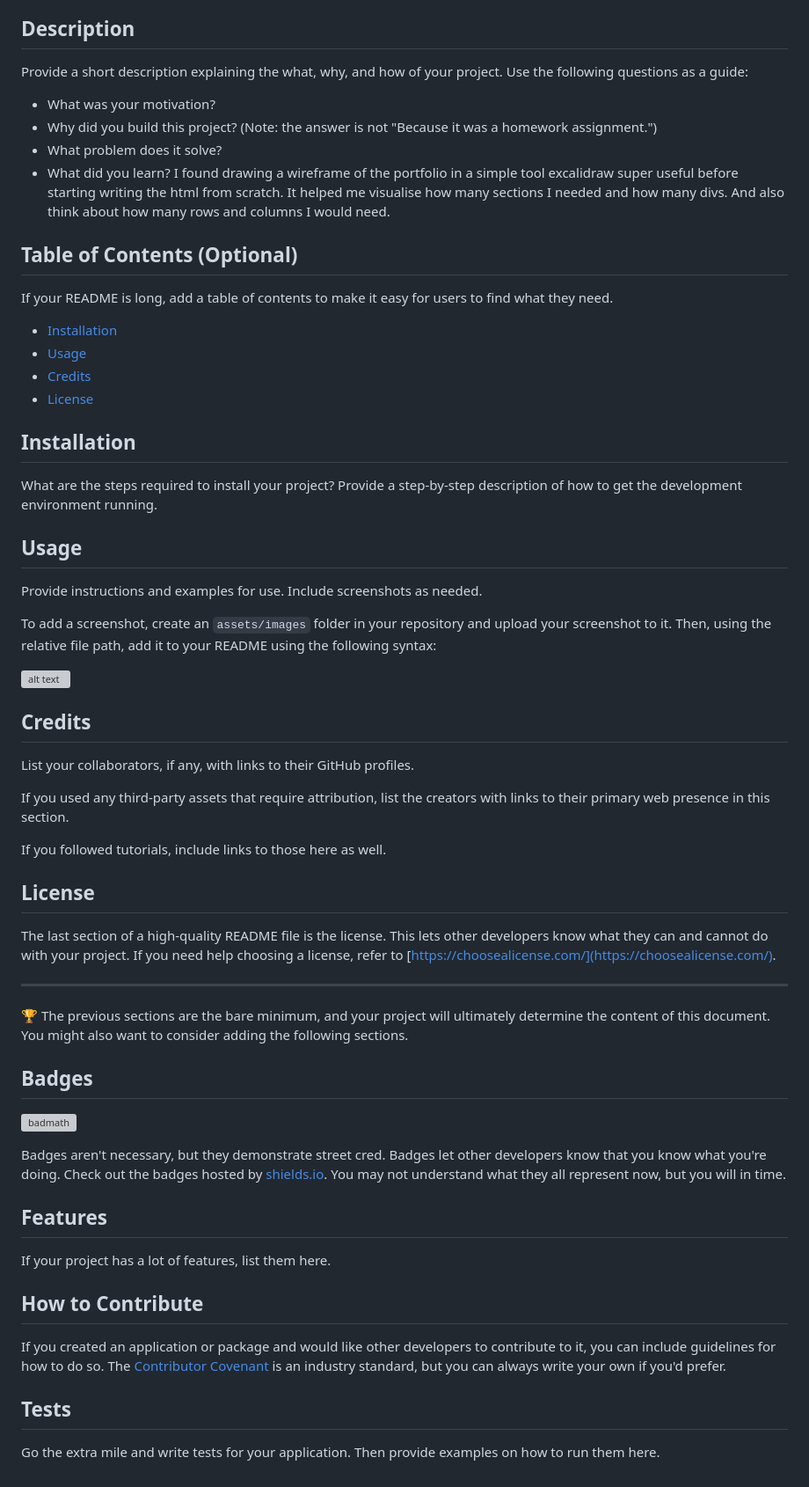
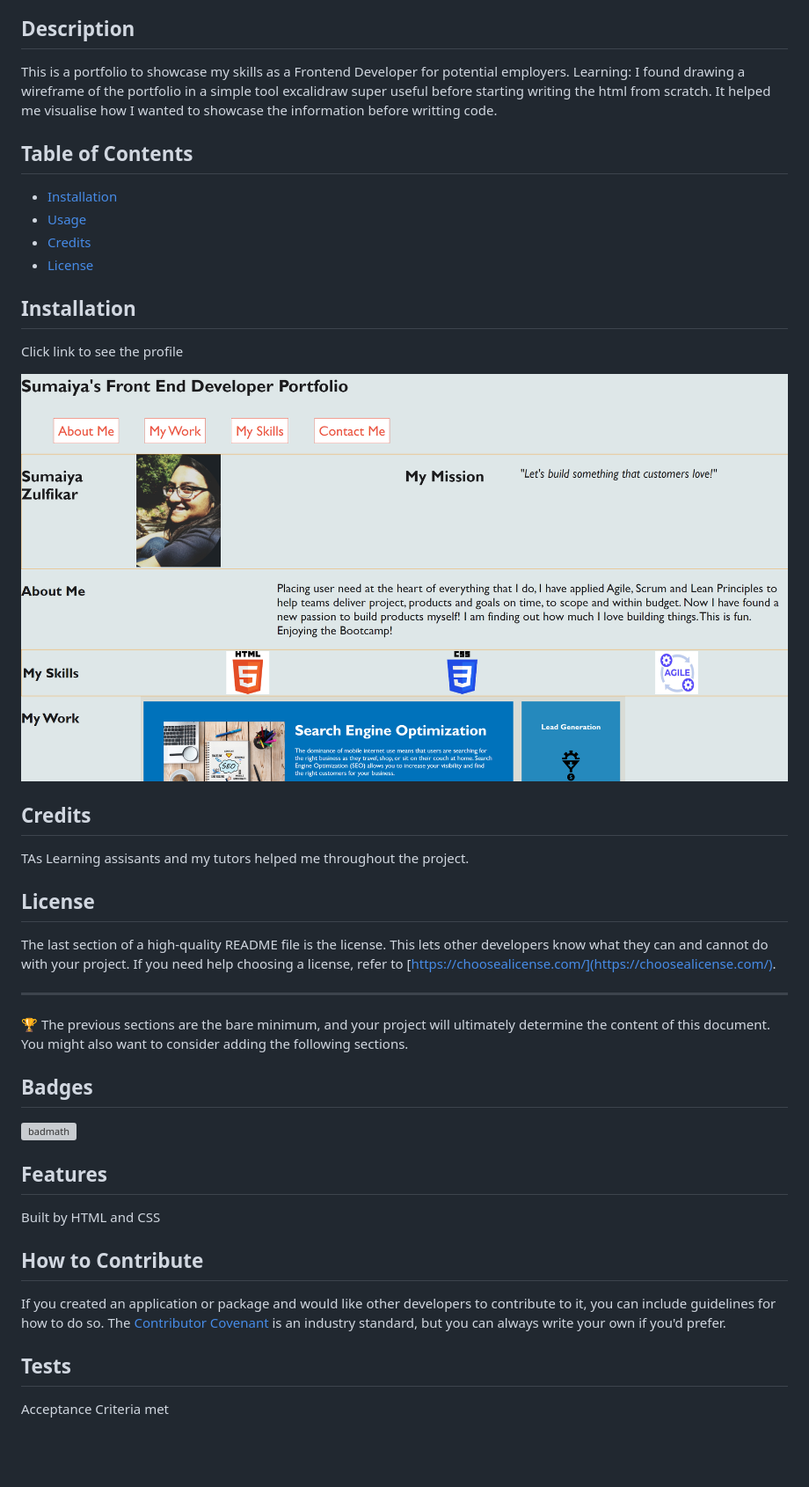
Before and after one commit to sumzulfikar/Sumaiya-Zulfikar, a Markdown page: README.md, the part around the change printed below. Shown: that part at 88% size. Rendered like a GitHub page; pictures changed too: images/application_ss.PNG (added); blank space fills up the shorter version; grey boxes are pictures that could not be loaded.

```diff
--- a/README.md
+++ b/README.md
@@ -7,17 +5,11 @@ Sumaiya's Portfolio as Front End Developer
 ## Description
 
-Provide a short description explaining the what, why, and how of your project. Use the following questions as a guide:
+This is a portfolio to showcase my skills as a Frontend Developer for potential employers.
+Learning:
+I found drawing a wireframe of the portfolio in a simple tool excalidraw super useful before starting writing the html from scratch.
+It helped me visualise how I wanted to showcase the information before writting code.
+## Table of Contents
 
-- What was your motivation?
-- Why did you build this project? (Note: the answer is not "Because it was a homework assignment.")
-- What problem does it solve?
-- What did you learn?
-I found drawing a wireframe of the portfolio in a simple tool excalidraw super useful before starting writing the html from scratch.
-It helped me visualise how many sections I needed and how many divs.
-And also think about how many rows and columns I would need.
-## Table of Contents (Optional)
-
-If your README is long, add a table of contents to make it easy for users to find what they need.
 
 - [Installation](#installation)
 - [Usage](#usage)
@@ -26,23 +18,15 @@ If your README is long, add a table of contents to make it easy for users to fin
 
 ## Installation
 
-What are the steps required to install your project? Provide a step-by-step description of how to get the development environment running.
 
-## Usage
+Click link to see the profile
 
-Provide instructions and examples for use. Include screenshots as needed.
 
-To add a screenshot, create an `assets/images` folder in your repository and upload your screenshot to it. Then, using the relative file path, add it to your README using the following syntax:
-
-![alt text](assets/images/screenshot.png)
+![alt text](/images/application_ss.PNG)
 
 ## Credits
 
-List your collaborators, if any, with links to their GitHub profiles.
-
-If you used any third-party assets that require attribution, list the creators with links to their primary web presence in this section.
-
-If you followed tutorials, include links to those here as well.
+TAs Learning assisants and my tutors helped me throughout the project.
 
 ## License
 
@@ -58,9 +42,9 @@ The last section of a high-quality README file is the license. This lets other d
 
-Badges aren't necessary, but they demonstrate street cred. Badges let other developers know that you know what you're doing. Check out the badges hosted by [shields.io](https://shields.io/). You may not understand what they all represent now, but you will in time.
+
 
 ## Features
 
-If your project has a lot of features, list them here.
+Built by HTML and CSS
 
 ## How to Contribute
 
@@ -68,4 +52,4 @@ If you created an application or package and would like other developers to cont
 
 ## Tests
 
-Go the extra mile and write tests for your application. Then provide examples on how to run them here.
+Acceptance Criteria met
```
Also changed, not shown: other parts of README.md (+1 -3 lines), 2 other files.
